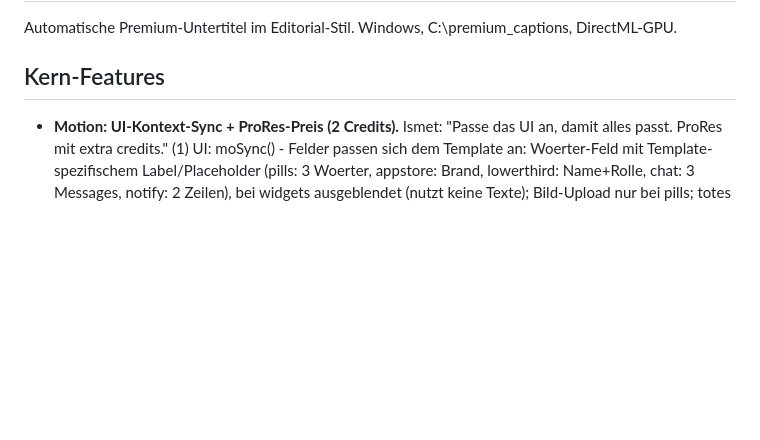
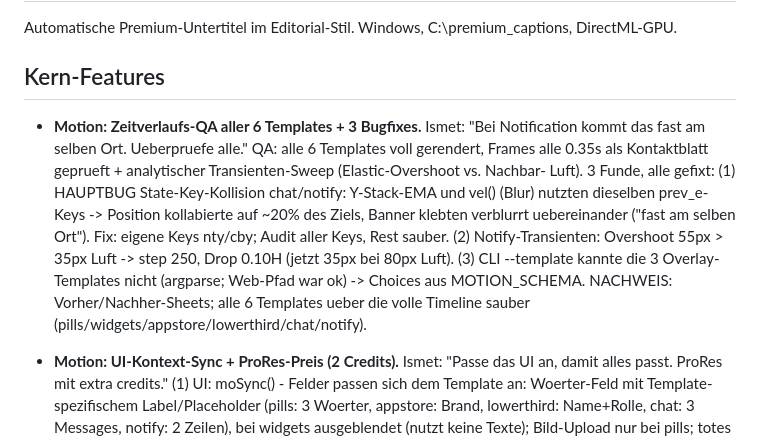
Before and after one commit to ismet01b-ctrl/Captions, a Markdown page: PROJEKT_STATUS.md, the part around the change. GitHub-like rendering; blank space fills up the shorter version.

Commit message:
docs: PROJEKT_STATUS - Zeitverlaufs-QA aller 6 Motion-Templates + 3 Fixes
Co-Authored-By: Claude Opus 4.8 <noreply@anthropic.com>
Claude-Session: https://claude.ai/code/session_01JLEVNFFRFu4EJrTLLoH96J

```diff
--- a/PROJEKT_STATUS.md
+++ b/PROJEKT_STATUS.md
@@ -3,6 +3,20 @@
 Automatische Premium-Untertitel im Editorial-Stil. Windows, C:\premium_captions, DirectML-GPU.
 
 ## Kern-Features
+- **Motion: Zeitverlaufs-QA aller 6 Templates + 3 Bugfixes.**
+  Ismet: "Bei Notification kommt das fast am selben Ort. Ueberpruefe alle."
+  QA: alle 6 Templates voll gerendert, Frames alle 0.35s als Kontaktblatt
+  geprueft + analytischer Transienten-Sweep (Elastic-Overshoot vs. Nachbar-
+  Luft). 3 Funde, alle gefixt: (1) HAUPTBUG State-Key-Kollision chat/notify:
+  Y-Stack-EMA und vel() (Blur) nutzten dieselben prev_e-Keys -> Position
+  kollabierte auf ~20% des Ziels, Banner klebten verblurrt uebereinander
+  ("fast am selben Ort"). Fix: eigene Keys nty/cby; Audit aller Keys, Rest
+  sauber. (2) Notify-Transienten: Overshoot 55px > 35px Luft -> step 250,
+  Drop 0.10H (jetzt 35px bei 80px Luft). (3) CLI --template kannte die 3
+  Overlay-Templates nicht (argparse; Web-Pfad war ok) -> Choices aus
+  MOTION_SCHEMA. NACHWEIS: Vorher/Nachher-Sheets; alle 6 Templates ueber die
+  volle Timeline sauber (pills/widgets/appstore/lowerthird/chat/notify).
+
 - **Motion: UI-Kontext-Sync + ProRes-Preis (2 Credits).**
   Ismet: "Passe das UI an, damit alles passt. ProRes mit extra credits."
   (1) UI: moSync() - Felder passen sich dem Template an: Woerter-Feld mit
```
